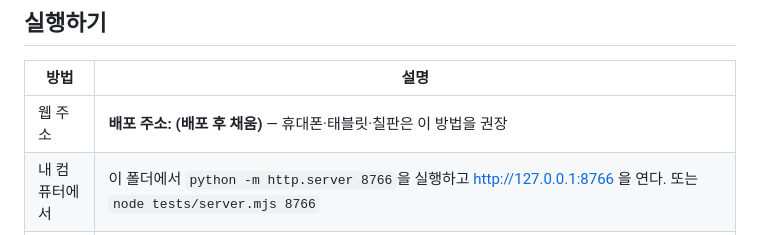
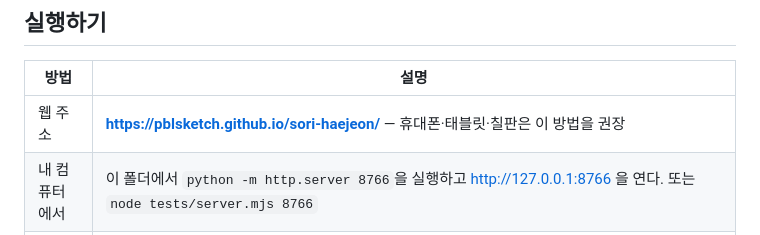
Before and after one commit to pblsketch/sori-haejeon, a Markdown page: README.md, the part around the change. GitHub-like rendering.

Commit message:
README에 배포 주소, 운영·현황 문서에 배포 상태
Co-Authored-By: Claude Opus 5.5 <noreply@anthropic.com>

```diff
--- a/README.md
+++ b/README.md
@@ -26,7 +26,7 @@
 
 | 방법 | 설명 |
 |---|---|
-| 웹 주소 | **배포 주소: (배포 후 채움)** — 휴대폰·태블릿·칠판은 이 방법을 권장 |
+| 웹 주소 | **https://pblsketch.github.io/sori-haejeon/** — 휴대폰·태블릿·칠판은 이 방법을 권장 |
 | 내 컴퓨터에서 | 이 폴더에서 `python -m http.server 8766`을 실행하고 http://127.0.0.1:8766 을 연다. 또는 `node tests/server.mjs 8766` |
 | 파일로 | `index.html`을 더블클릭해도 게임은 돈다(일반 스크립트라 모듈 오류가 없음). 다만 브라우저에 따라 글꼴·소리 파일을 막아 기기 글꼴로 보이거나 소리가 안 날 수 있으니, 수업에서는 웹 주소나 로컬 서버를 쓰세요 |
 
```
Also changed, not shown: docs/operations.md (+4 -2 lines), docs/tracking/status.md (+7 -7 lines).
